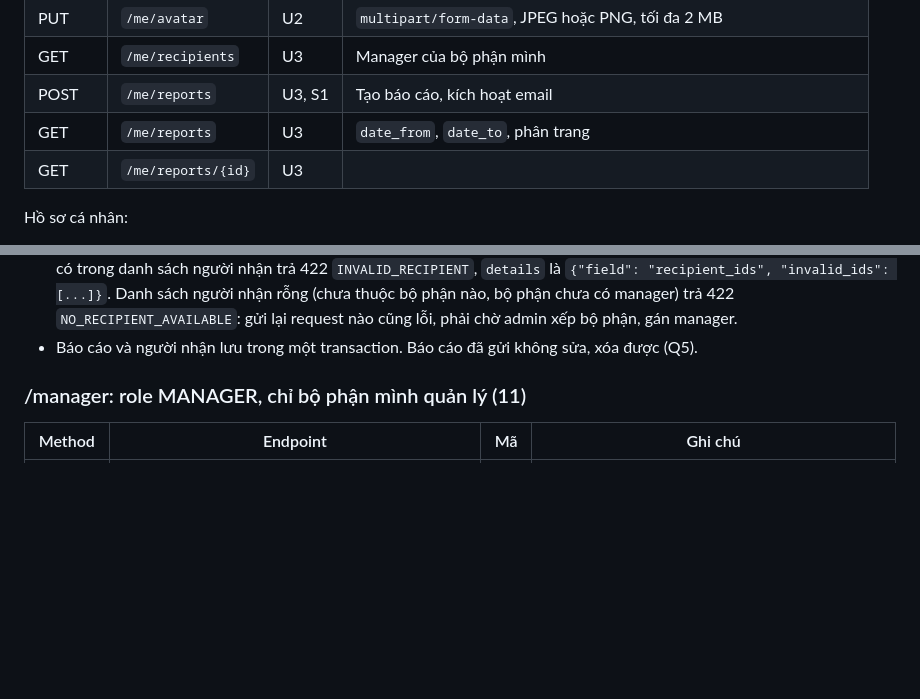
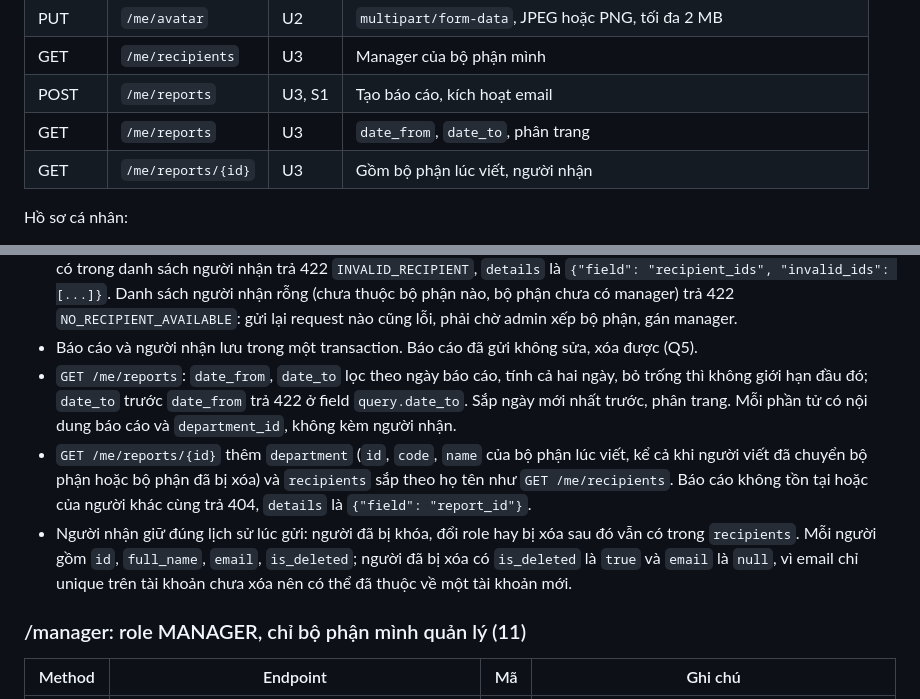
Before and after one commit to awesome-academy/python-engineer26_daily-report-system-thanhld, a Markdown page: docs/api-design.md, 2 parts joined by grey strips. Drawn GitHub-style; blank space fills up the shorter version.

Commit message:
docs: quy tắc xem lịch sử, chi tiết báo cáo trong api-design
Closes #15

```diff
--- a/docs/api-design.md
+++ b/docs/api-design.md
@@ -114,7 +114,7 @@ Phiên đăng nhập:
 | GET | `/me/recipients` | U3 | Manager của bộ phận mình |
 | POST | `/me/reports` | U3, S1 | Tạo báo cáo, kích hoạt email |
 | GET | `/me/reports` | U3 | `date_from`, `date_to`, phân trang |
-| GET | `/me/reports/{id}` | U3 | |
+| GET | `/me/reports/{id}` | U3 | Gồm bộ phận lúc viết, người nhận |
 
 Hồ sơ cá nhân:
 
@@ -133,6 +133,9 @@ Báo cáo hằng ngày (U3):
 - Mỗi người một báo cáo mỗi ngày: trùng trả 409 `REPORT_ALREADY_EXISTS`, `details` là `{"field": "report_date"}`. Hai request cùng ngày gửi đồng thời cũng chỉ một request thành công (unique `(author_id, report_date)` ở DB).
 - Không gửi field `recipient_ids` hoặc gửi `null` thì báo cáo gửi cho mọi người trong `GET /me/recipients` (Q4). Danh sách rỗng `[]` trả 422 `VALIDATION_ERROR`. Có gửi thì 1 đến 50 id, id trùng được gộp, mỗi id từ 1 đến 2^63 − 1. Id không có trong danh sách người nhận trả 422 `INVALID_RECIPIENT`, `details` là `{"field": "recipient_ids", "invalid_ids": [...]}`. Danh sách người nhận rỗng (chưa thuộc bộ phận nào, bộ phận chưa có manager) trả 422 `NO_RECIPIENT_AVAILABLE`: gửi lại request nào cũng lỗi, phải chờ admin xếp bộ phận, gán manager.
 - Báo cáo và người nhận lưu trong một transaction. Báo cáo đã gửi không sửa, xóa được (Q5).
+- `GET /me/reports`: `date_from`, `date_to` lọc theo ngày báo cáo, tính cả hai ngày, bỏ trống thì không giới hạn đầu đó; `date_to` trước `date_from` trả 422 ở field `query.date_to`. Sắp ngày mới nhất trước, phân trang. Mỗi phần tử có nội dung báo cáo và `department_id`, không kèm người nhận.
+- `GET /me/reports/{id}` thêm `department` (`id`, `code`, `name` của bộ phận lúc viết, kể cả khi người viết đã chuyển bộ phận hoặc bộ phận đã bị xóa) và `recipients` sắp theo họ tên như `GET /me/recipients`. Báo cáo không tồn tại hoặc của người khác cùng trả 404, `details` là `{"field": "report_id"}`.
+- Người nhận giữ đúng lịch sử lúc gửi: người đã bị khóa, đổi role hay bị xóa sau đó vẫn có trong `recipients`. Mỗi người gồm `id`, `full_name`, `email`, `is_deleted`; người đã bị xóa có `is_deleted` là `true` và `email` là `null`, vì email chỉ unique trên tài khoản chưa xóa nên có thể đã thuộc về một tài khoản mới.
 
 ### /manager: role MANAGER, chỉ bộ phận mình quản lý (11)
 
```
